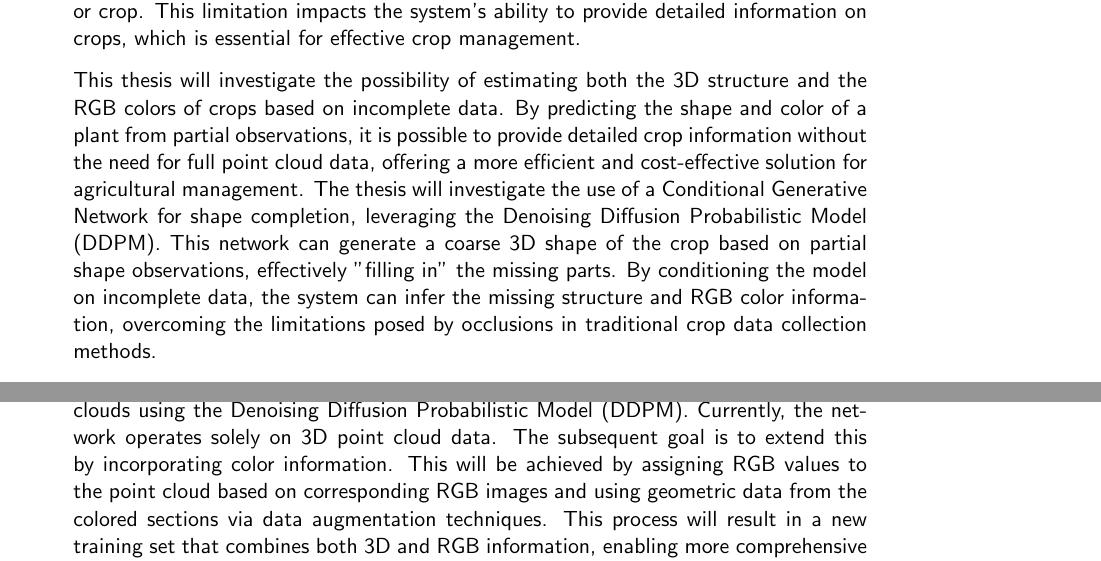
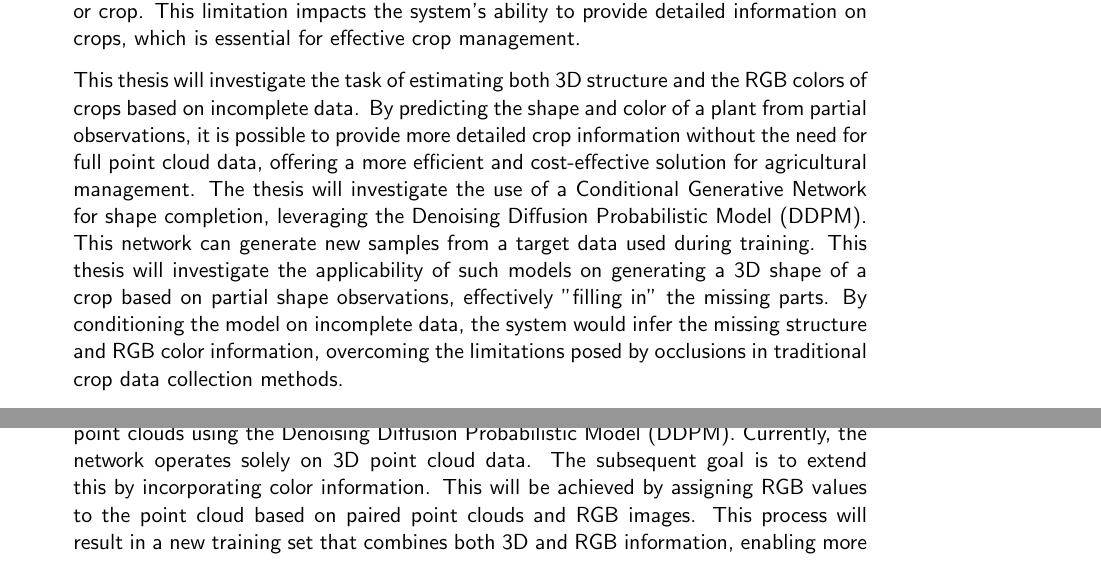
Before and after one commit to paulieyap/fruits3d-reconstruction-and-color-pred, a LaTeX thesis (task_description/Master Thesis/task.tex): two parts of pages 1 and 2 of 2, joined at a grey line, cut so that both start at the same text. Compiled offline with pdfLaTeX.

Commit message:
updated task desc

```diff
--- a/task_description/Master Thesis/task.tex
+++ b/task_description/Master Thesis/task.tex
@@ -31,5 +31,16 @@ The integration of robotic systems in agriculture presents a promising solution
 
 This thesis focuses on addressing these challenges that robotic systems may face while collecting data. Due to occlusions and other visual obstructions in the field or greenhouse, it is often impossible for robotic sensors to capture the entire structure of a plant or crop. This limitation impacts the system's ability to provide detailed information on crops, which is essential for effective crop management.
 
-This thesis will investigate the possibility of estimating both the 3D structure and the RGB colors of crops based on incomplete data. By predicting the shape and color of a plant from partial observations, it is possible to provide detailed crop information without the need for full point cloud data, offering a more efficient and cost-effective solution for agricultural management. The thesis will investigate the use of a Conditional Generative Network for shape completion, leveraging the Denoising Diffusion Probabilistic Model (DDPM). This network can generate a coarse 3D shape of the crop based on partial shape observations, effectively "filling in" the missing parts. By conditioning the model on incomplete data, the system can infer the missing structure and RGB color information, overcoming the limitations posed by occlusions in traditional crop data collection methods.
+This thesis will investigate the task of estimating both 3D structure and the  RGB colors of crops based on incomplete data.
+By predicting the shape
+and color of a plant from partial observations, it is possible to provide more detailed
+crop information without the need for full point cloud data, offering a more efficient
+and cost-effective solution for agricultural management. The thesis will investigate
+the use of a Conditional Generative Network for shape completion, leveraging the
+Denoising Diffusion Probabilistic Model (DDPM). This network can generate new samples from a target data used during training. This thesis will investigate the applicability
+of such models on generating a 3D shape of a crop based on partial
+shape observations, effectively "filling in" the missing parts.
+By conditioning the model on incomplete data, the system would infer
+the missing structure and RGB color information, overcoming the limitations
+posed by occlusions in traditional crop data collection methods.
 
@@ -39,4 +58,3 @@ The thesis will focus on 3D point clouds and partial-view RGB images of crops, s
 
 % FIRST STEPS
 
-Before beginning, it is essential to conduct a thorough literature review and become familiar with the IGG sweet pepper dataset. Magistri et al.~\cite{magistri2024arxiv} offer a comprehensive overview of the dataset, detailing its features and evaluation methods, which will serve as a valuable foundation. The next step will involve building upon the work of Nunes et al.~\cite{nunes2024cvpr}, starting with the task of predicting the 3D shape of sweet pepper point clouds using the Denoising Diffusion Probabilistic Model (DDPM). Currently, the network operates solely on 3D point cloud data. The subsequent goal is to extend this by incorporating color information. This will be achieved by assigning RGB values to the point cloud based on corresponding RGB images and using geometric data from the colored sections via data augmentation techniques. This process will result in a new training set that combines both 3D and RGB information, enabling more comprehensive crop data analysis.
@@ -42,0 +67,6 @@ Before beginning, it is essential to conduct a thorough literature review and be
+3D shape of sweet pepper point clouds using the Denoising Diffusion Probabilistic
+Model (DDPM). Currently, the network operates solely on 3D point cloud data.
+The subsequent goal is to extend this by incorporating color information.
+This will be achieved by assigning RGB values to the point cloud based on
+paired point clouds and RGB images. This process will result in a new training set that
+combines both 3D and RGB information, enabling more comprehensive crop data analysis.
```
Also changed, not shown: task_description/Master Thesis/task.tex (19 more changed lines).
